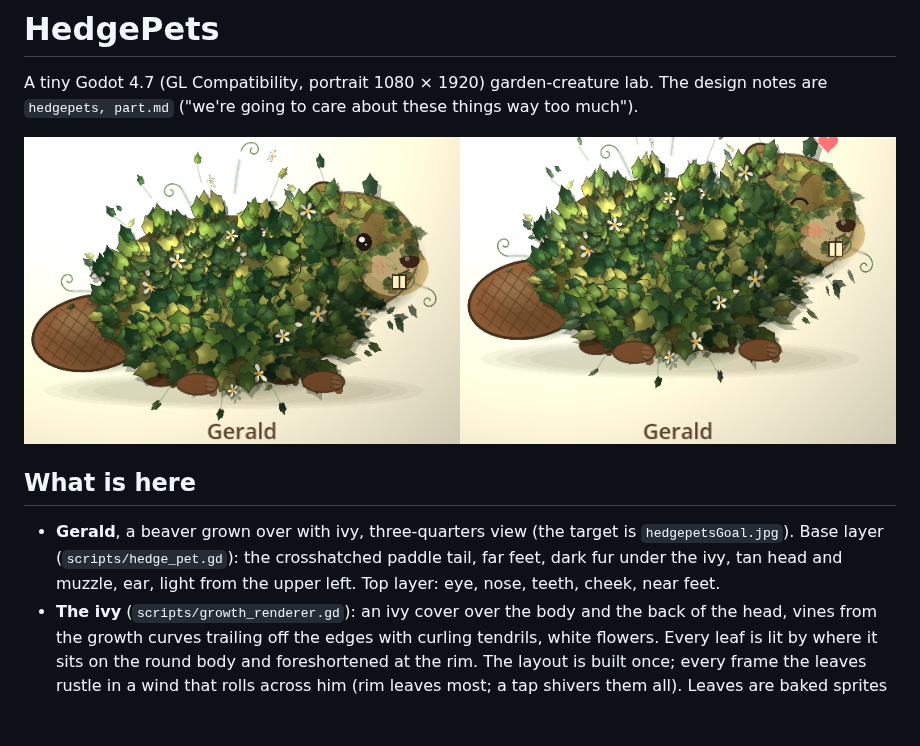
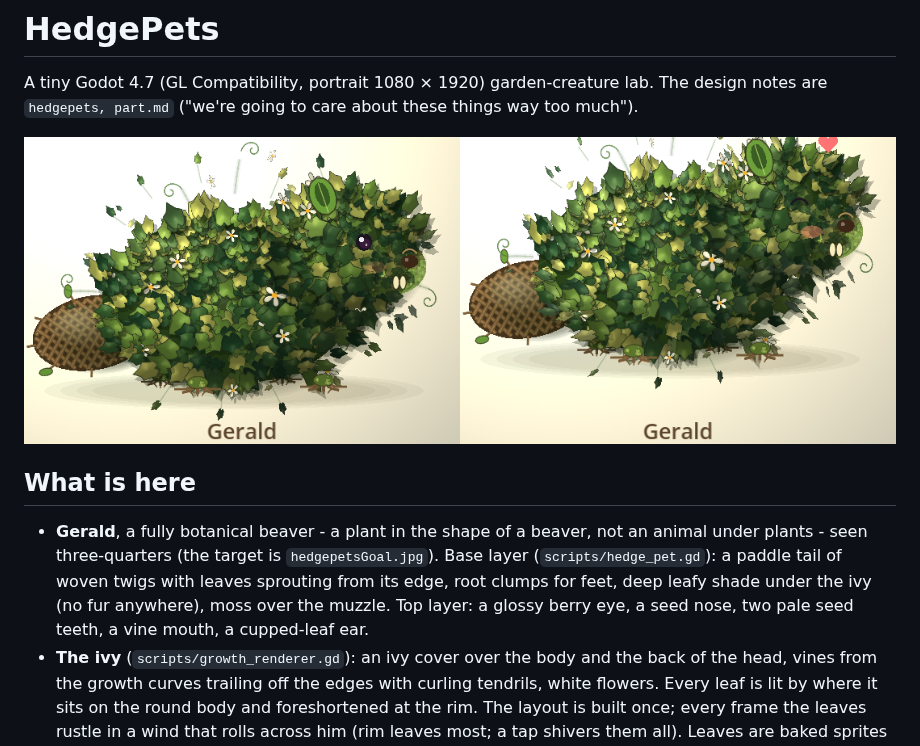
Before and after one commit to LuckyMonkey/hedgepets, a Markdown page: README.md, the part around the change. GitHub-like rendering; pictures changed too: docs-gerald.png; blank space fills up the shorter version.

Commit message:
Fully botanical Gerald: no fur - leafy shade under the ivy, moss muzzle, berry eye, seed nose and teeth, leaf ear, woven-twig tail, root feet; the head stands forward of the body
Co-Authored-By: Claude Opus 5.5 <noreply@anthropic.com>

```diff
--- a/README.md
+++ b/README.md
@@ -7,9 +7,10 @@ A tiny Godot 4.7 (GL Compatibility, portrait 1080 × 1920) garden-creature lab.
 
 ## What is here
 
-- **Gerald**, a beaver grown over with ivy, three-quarters view (the target is `hedgepetsGoal.jpg`). Base layer
-  (`scripts/hedge_pet.gd`): the crosshatched paddle tail, far feet, dark fur under the ivy, tan head and muzzle, ear,
-  light from the upper left. Top layer: eye, nose, teeth, cheek, near feet.
+- **Gerald**, a fully botanical beaver - a plant in the shape of a beaver, not an animal under plants - seen
+  three-quarters (the target is `hedgepetsGoal.jpg`). Base layer (`scripts/hedge_pet.gd`): a paddle tail of woven twigs
+  with leaves sprouting from its edge, root clumps for feet, deep leafy shade under the ivy (no fur anywhere), moss over
+  the muzzle. Top layer: a glossy berry eye, a seed nose, two pale seed teeth, a vine mouth, a cupped-leaf ear.
 - **The ivy** (`scripts/growth_renderer.gd`): an ivy cover over the body and the back of the head, vines from the
   growth curves trailing off the edges with curling tendrils, white flowers. Every leaf is lit by where it sits on the
   round body and foreshortened at the rim. The layout is built once; every frame the leaves rustle in a wind that
```
Also changed, not shown: 3 other files.
